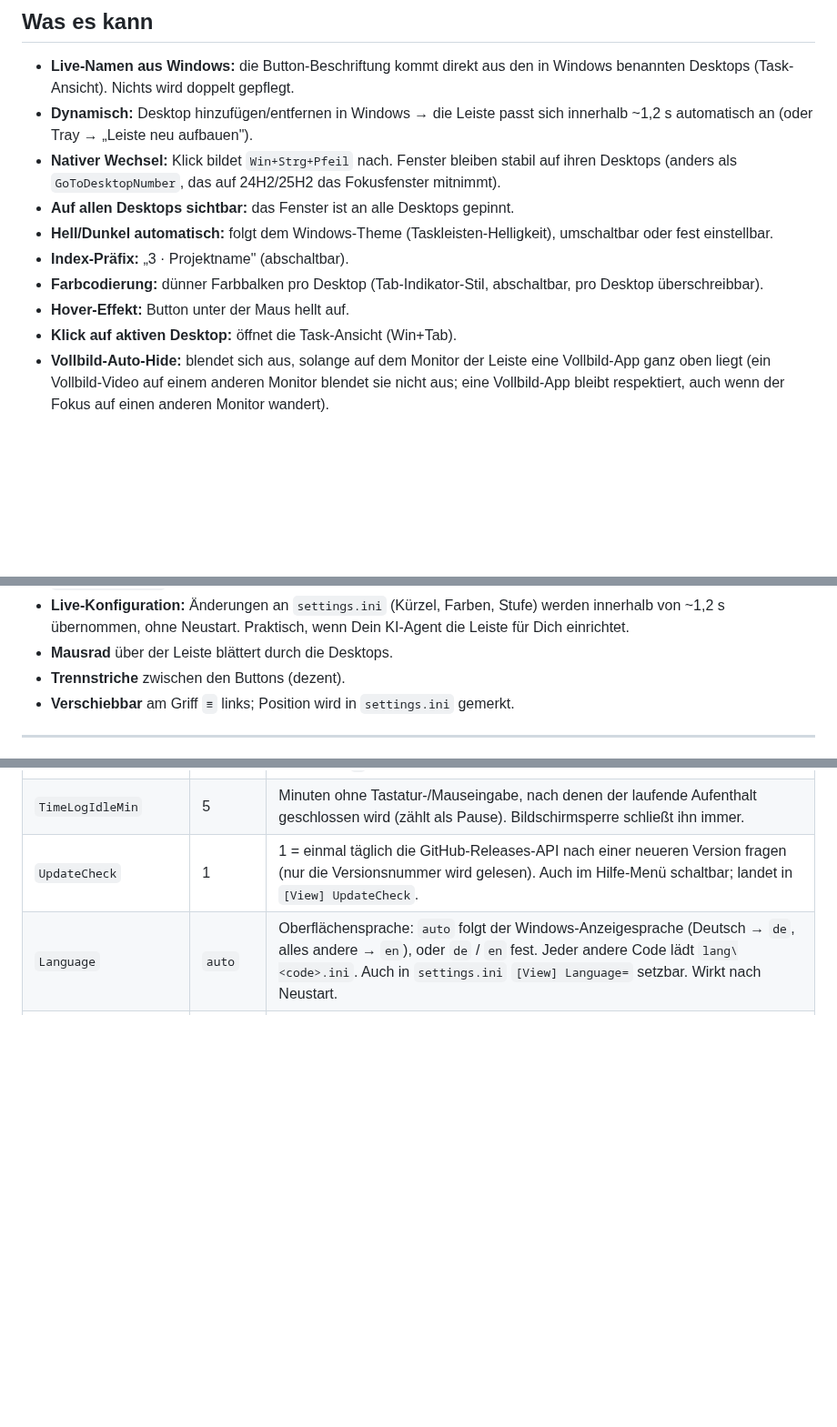
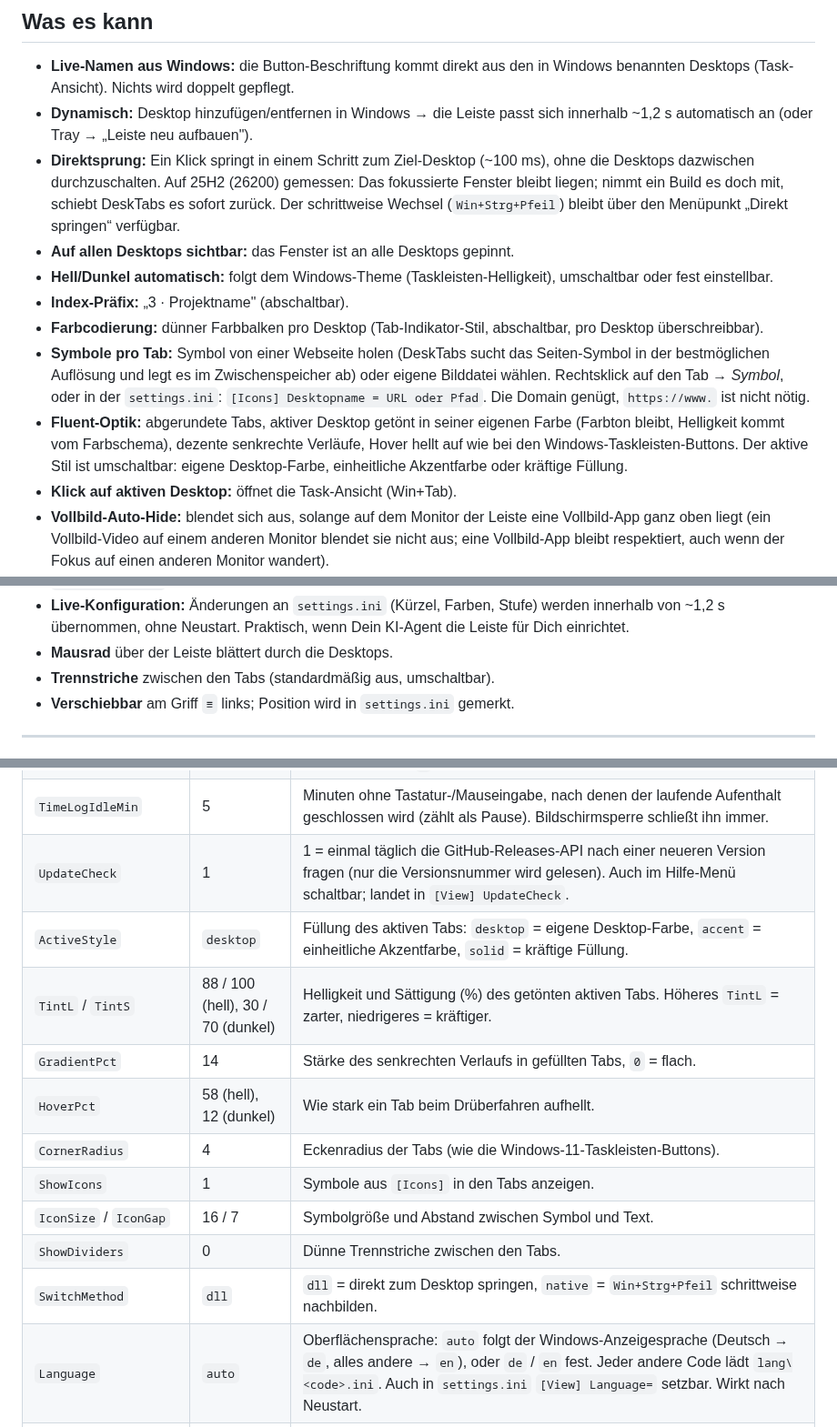
Before and after one commit to paehtz/DeskTabs, a Markdown page: README.de.md, 3 parts joined by grey strips. Shown at 91% size. Rendered like a GitHub page; blank space fills up the shorter version.

Commit message:
Docs and icon dialog: direct jump, look settings, icons; bare domain is enough
Co-Authored-By: Claude Opus 5 <noreply@anthropic.com>

```diff
--- a/README.de.md
+++ b/README.de.md
@@ -28,12 +28,13 @@ Damit das sauber funktioniert, muss ich jederzeit sehen, auf welchem Desktop ich
 
 - **Live-Namen aus Windows:** die Button-Beschriftung kommt direkt aus den in Windows benannten Desktops (Task-Ansicht). Nichts wird doppelt gepflegt.
 - **Dynamisch:** Desktop hinzufügen/entfernen in Windows → die Leiste passt sich innerhalb ~1,2 s automatisch an (oder Tray → „Leiste neu aufbauen").
-- **Nativer Wechsel:** Klick bildet `Win+Strg+Pfeil` nach. Fenster bleiben stabil auf ihren Desktops (anders als `GoToDesktopNumber`, das auf 24H2/25H2 das Fokusfenster mitnimmt).
+- **Direktsprung:** Ein Klick springt in einem Schritt zum Ziel-Desktop (~100 ms), ohne die Desktops dazwischen durchzuschalten. Auf 25H2 (26200) gemessen: Das fokussierte Fenster bleibt liegen; nimmt ein Build es doch mit, schiebt DeskTabs es sofort zurück. Der schrittweise Wechsel (`Win+Strg+Pfeil`) bleibt über den Menüpunkt „Direkt springen“ verfügbar.
 - **Auf allen Desktops sichtbar:** das Fenster ist an alle Desktops gepinnt.
 - **Hell/Dunkel automatisch:** folgt dem Windows-Theme (Taskleisten-Helligkeit), umschaltbar oder fest einstellbar.
 - **Index-Präfix:** „3 · Projektname" (abschaltbar).
 - **Farbcodierung:** dünner Farbbalken pro Desktop (Tab-Indikator-Stil, abschaltbar, pro Desktop überschreibbar).
-- **Hover-Effekt:** Button unter der Maus hellt auf.
+- **Symbole pro Tab:** Symbol von einer Webseite holen (DeskTabs sucht das Seiten-Symbol in der bestmöglichen Auflösung und legt es im Zwischenspeicher ab) oder eigene Bilddatei wählen. Rechtsklick auf den Tab → *Symbol*, oder in der `settings.ini`: `[Icons] Desktopname = URL oder Pfad`. Die Domain genügt, `https://www.` ist nicht nötig.
+- **Fluent-Optik:** abgerundete Tabs, aktiver Desktop getönt in seiner eigenen Farbe (Farbton bleibt, Helligkeit kommt vom Farbschema), dezente senkrechte Verläufe, Hover hellt auf wie bei den Windows-Taskleisten-Buttons. Der aktive Stil ist umschaltbar: eigene Desktop-Farbe, einheitliche Akzentfarbe oder kräftige Füllung.
 - **Klick auf aktiven Desktop:** öffnet die Task-Ansicht (Win+Tab).
 - **Vollbild-Auto-Hide:** blendet sich aus, solange auf dem Monitor der Leiste eine Vollbild-App ganz oben liegt (ein Vollbild-Video auf einem anderen Monitor blendet sie nicht aus; eine Vollbild-App bleibt respektiert, auch wenn der Fokus auf einen anderen Monitor wandert).
 - **Kompakt-Stufen:** `full` / `short` / `icon`, automatisch nach verfügbarer Breite oder manuell per **Strg + Mausrad** über der Leiste; mit optionalen Kürzeln pro Desktop. Passt so auch auf schmale Laptop-Taskleisten.
@@ -43,7 +44,7 @@ Damit das sauber funktioniert, muss ich jederzeit sehen, auf welchem Desktop ich
 - **Update-Prüfung:** einmal täglich fragt DeskTabs die GitHub-Releases-API nach der aktuellen Versionsnummer (mehr wird nicht übertragen) und zeigt bei einer neueren Version einen Tray-Hinweis. Abschaltbar im Hilfe-Menü oder per `UpdateCheck = 0`.
 - **Live-Konfiguration:** Änderungen an `settings.ini` (Kürzel, Farben, Stufe) werden innerhalb von ~1,2 s übernommen, ohne Neustart. Praktisch, wenn Dein KI-Agent die Leiste für Dich einrichtet.
 - **Mausrad** über der Leiste blättert durch die Desktops.
-- **Trennstriche** zwischen den Buttons (dezent).
+- **Trennstriche** zwischen den Tabs (standardmäßig aus, umschaltbar).
 - **Verschiebbar** am Griff `≡` links; Position wird in `settings.ini` gemerkt.
 
 ---
@@ -119,6 +119,15 @@ Alle Optionen stehen im `CONF`-Block ganz oben in `DeskTabs.ahk`:
 | `TimeLog` | 1 | Aufenthaltszeiten pro Desktop in `desktop-log_YYYY-MM.csv` neben dem Skript schreiben. `0` = aus. |
 | `TimeLogIdleMin` | 5 | Minuten ohne Tastatur-/Mauseingabe, nach denen der laufende Aufenthalt geschlossen wird (zählt als Pause). Bildschirmsperre schließt ihn immer. |
 | `UpdateCheck` | 1 | 1 = einmal täglich die GitHub-Releases-API nach einer neueren Version fragen (nur die Versionsnummer wird gelesen). Auch im Hilfe-Menü schaltbar; landet in `[View] UpdateCheck`. |
+| `ActiveStyle` | `desktop` | Füllung des aktiven Tabs: `desktop` = eigene Desktop-Farbe, `accent` = einheitliche Akzentfarbe, `solid` = kräftige Füllung. |
+| `TintL` / `TintS` | 88 / 100 (hell), 30 / 70 (dunkel) | Helligkeit und Sättigung (%) des getönten aktiven Tabs. Höheres `TintL` = zarter, niedrigeres = kräftiger. |
+| `GradientPct` | 14 | Stärke des senkrechten Verlaufs in gefüllten Tabs, `0` = flach. |
+| `HoverPct` | 58 (hell), 12 (dunkel) | Wie stark ein Tab beim Drüberfahren aufhellt. |
+| `CornerRadius` | 4 | Eckenradius der Tabs (wie die Windows-11-Taskleisten-Buttons). |
+| `ShowIcons` | 1 | Symbole aus `[Icons]` in den Tabs anzeigen. |
+| `IconSize` / `IconGap` | 16 / 7 | Symbolgröße und Abstand zwischen Symbol und Text. |
+| `ShowDividers` | 0 | Dünne Trennstriche zwischen den Tabs. |
+| `SwitchMethod` | `dll` | `dll` = direkt zum Desktop springen, `native` = `Win+Strg+Pfeil` schrittweise nachbilden. |
 | `Language` | `auto` | Oberflächensprache: `auto` folgt der Windows-Anzeigesprache (Deutsch → `de`, alles andere → `en`), oder `de` / `en` fest. Jeder andere Code lädt `lang\<code>.ini`. Auch in `settings.ini` `[View] Language=` setzbar. Wirkt nach Neustart. |
 | Farben | auto | `ColBarBg`, `ColInactiveBg/Tx`, `ColActiveBg/Tx`, `ColHoverBg/Tx`, `ColDivider` werden beim Start aus `THEME_LIGHT` / `THEME_DARK` (je nach `ThemeMode`) in die CONF übernommen. Anpassen → die beiden `THEME_*`-Maps oben im Skript. |
 
```
Also changed, not shown: other parts of README.de.md (+2 -3 lines), README.md (+15 -6 lines), icons/BauPunkt Hain.png (added), icons/Wolf Automobile.png (added), 3 other files.
